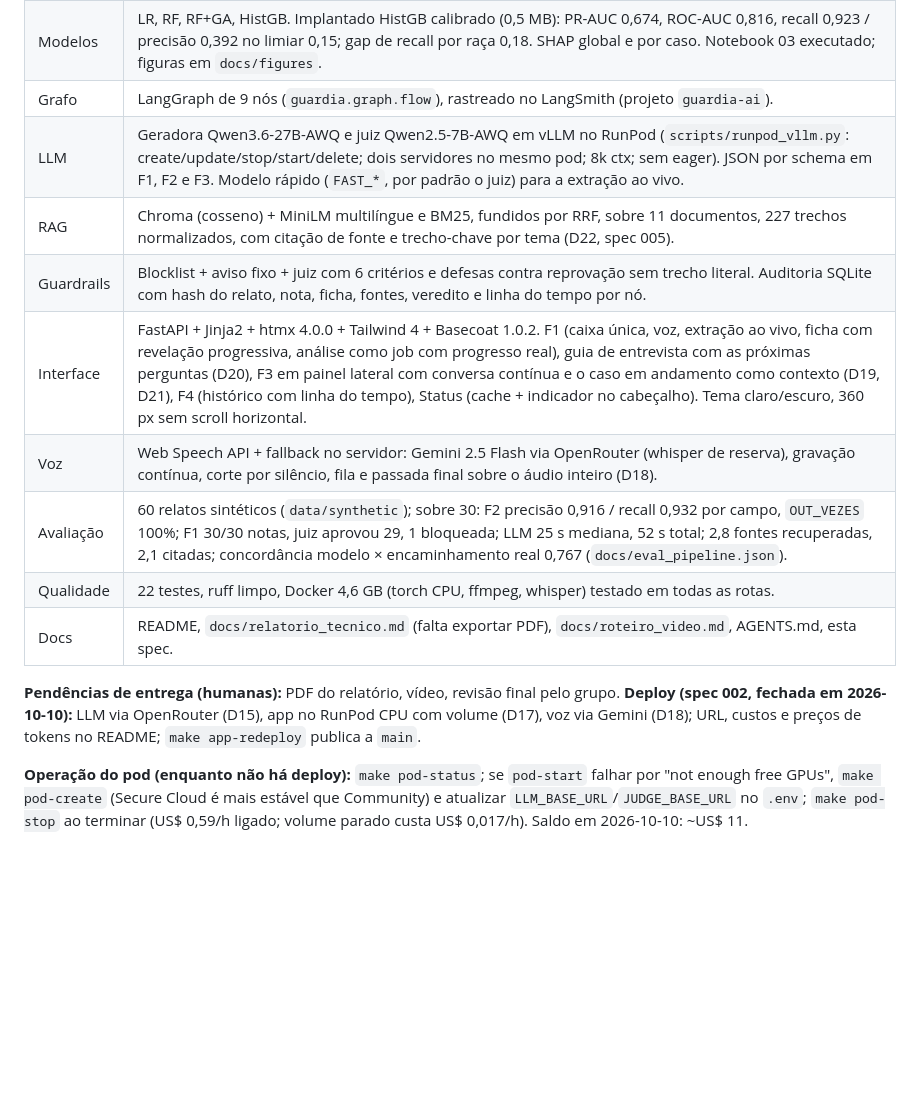
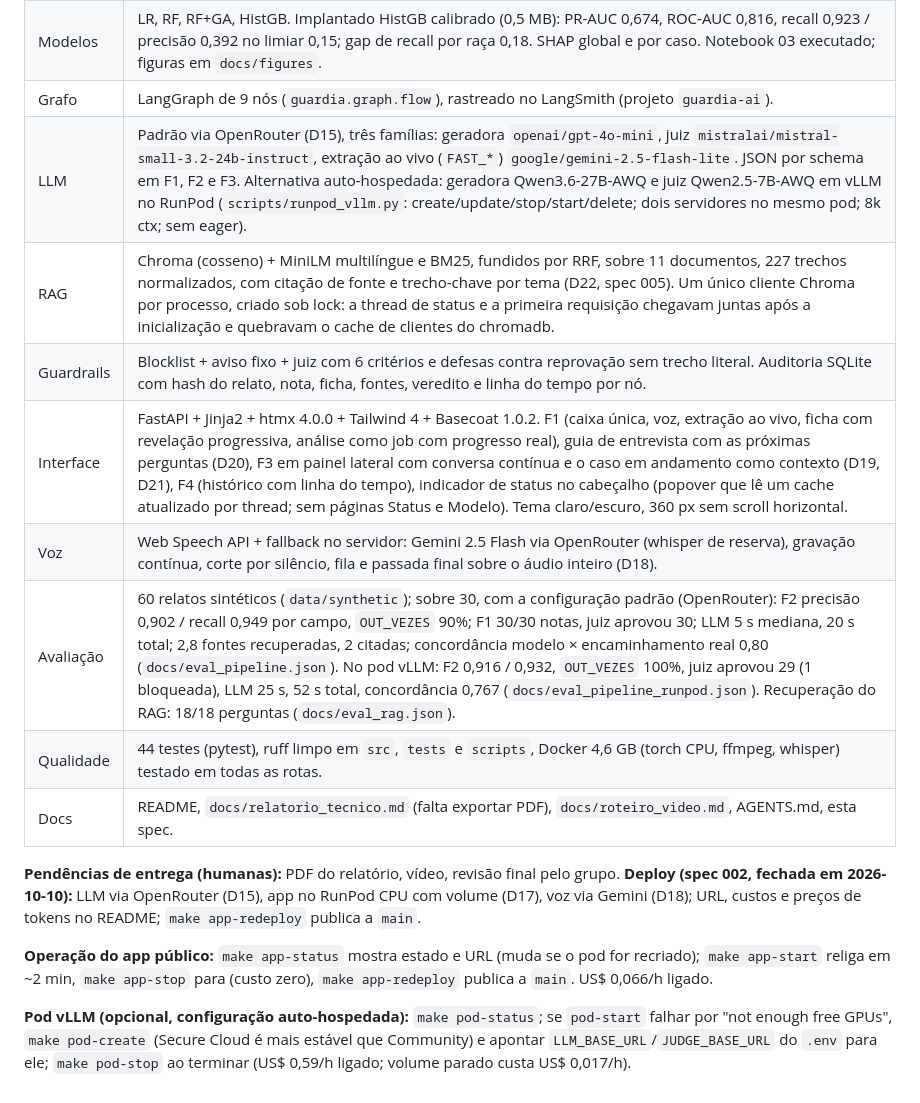
Before and after one commit to fiap-ssp-2025/tech-challenge-5, a Markdown page: spec.md, the part around one of its changes. GitHub-like rendering; blank space fills up the shorter version.

Commit message:
Spec §10: estado v1.1 (LLM via OpenRouter, avaliação atual, 44 testes, operação do app)
Co-Authored-By: Claude Opus 5.5 <noreply@anthropic.com>

```diff
--- a/spec.md
+++ b/spec.md
@@ -184,16 +184,18 @@ https://huggingface.co/fiap-ssp-2025/tc5-guardia-encaminhamento. Apresentação:
 | Dados | `guardia.data.features`: SINAN 2024 → 280.757 linhas, 42 features, alvo `ENCAMINHA_PROTECAO` (28,3%). Notebook 02 executado. |
 | Modelos | LR, RF, RF+GA, HistGB. Implantado HistGB calibrado (0,5 MB): PR-AUC 0,674, ROC-AUC 0,816, recall 0,923 / precisão 0,392 no limiar 0,15; gap de recall por raça 0,18. SHAP global e por caso. Notebook 03 executado; figuras em `docs/figures`. |
 | Grafo | LangGraph de 9 nós (`guardia.graph.flow`), rastreado no LangSmith (projeto `guardia-ai`). |
-| LLM | Geradora Qwen3.6-27B-AWQ e juiz Qwen2.5-7B-AWQ em vLLM no RunPod (`scripts/runpod_vllm.py`: create/update/stop/start/delete; dois servidores no mesmo pod; 8k ctx; sem eager). JSON por schema em F1, F2 e F3. Modelo rápido (`FAST_*`, por padrão o juiz) para a extração ao vivo. |
-| RAG | Chroma (cosseno) + MiniLM multilíngue e BM25, fundidos por RRF, sobre 11 documentos, 227 trechos normalizados, com citação de fonte e trecho-chave por tema (D22, spec 005). |
+| LLM | Padrão via OpenRouter (D15), três famílias: geradora `openai/gpt-4o-mini`, juiz `mistralai/mistral-small-3.2-24b-instruct`, extração ao vivo (`FAST_*`) `google/gemini-2.5-flash-lite`. JSON por schema em F1, F2 e F3. Alternativa auto-hospedada: geradora Qwen3.6-27B-AWQ e juiz Qwen2.5-7B-AWQ em vLLM no RunPod (`scripts/runpod_vllm.py`: create/update/stop/start/delete; dois servidores no mesmo pod; 8k ctx; sem eager). |
+| RAG | Chroma (cosseno) + MiniLM multilíngue e BM25, fundidos por RRF, sobre 11 documentos, 227 trechos normalizados, com citação de fonte e trecho-chave por tema (D22, spec 005). Um único cliente Chroma por processo, criado sob lock: a thread de status e a primeira requisição chegavam juntas após a inicialização e quebravam o cache de clientes do chromadb. |
 | Guardrails | Blocklist + aviso fixo + juiz com 6 critérios e defesas contra reprovação sem trecho literal. Auditoria SQLite com hash do relato, nota, ficha, fontes, veredito e linha do tempo por nó. |
-| Interface | FastAPI + Jinja2 + htmx 4.0.0 + Tailwind 4 + Basecoat 1.0.2. F1 (caixa única, voz, extração ao vivo, ficha com revelação progressiva, análise como job com progresso real), guia de entrevista com as próximas perguntas (D20), F3 em painel lateral com conversa contínua e o caso em andamento como contexto (D19, D21), F4 (histórico com linha do tempo), Status (cache + indicador no cabeçalho). Tema claro/escuro, 360 px sem scroll horizontal. |
+| Interface | FastAPI + Jinja2 + htmx 4.0.0 + Tailwind 4 + Basecoat 1.0.2. F1 (caixa única, voz, extração ao vivo, ficha com revelação progressiva, análise como job com progresso real), guia de entrevista com as próximas perguntas (D20), F3 em painel lateral com conversa contínua e o caso em andamento como contexto (D19, D21), F4 (histórico com linha do tempo), indicador de status no cabeçalho (popover que lê um cache atualizado por thread; sem páginas Status e Modelo). Tema claro/escuro, 360 px sem scroll horizontal. |
 | Voz | Web Speech API + fallback no servidor: Gemini 2.5 Flash via OpenRouter (whisper de reserva), gravação contínua, corte por silêncio, fila e passada final sobre o áudio inteiro (D18). |
-| Avaliação | 60 relatos sintéticos (`data/synthetic`); sobre 30: F2 precisão 0,916 / recall 0,932 por campo, `OUT_VEZES` 100%; F1 30/30 notas, juiz aprovou 29, 1 bloqueada; LLM 25 s mediana, 52 s total; 2,8 fontes recuperadas, 2,1 citadas; concordância modelo × encaminhamento real 0,767 (`docs/eval_pipeline.json`). |
-| Qualidade | 22 testes, ruff limpo, Docker 4,6 GB (torch CPU, ffmpeg, whisper) testado em todas as rotas. |
+| Avaliação | 60 relatos sintéticos (`data/synthetic`); sobre 30, com a configuração padrão (OpenRouter): F2 precisão 0,902 / recall 0,949 por campo, `OUT_VEZES` 90%; F1 30/30 notas, juiz aprovou 30; LLM 5 s mediana, 20 s total; 2,8 fontes recuperadas, 2 citadas; concordância modelo × encaminhamento real 0,80 (`docs/eval_pipeline.json`). No pod vLLM: F2 0,916 / 0,932, `OUT_VEZES` 100%, juiz aprovou 29 (1 bloqueada), LLM 25 s, 52 s total, concordância 0,767 (`docs/eval_pipeline_runpod.json`). Recuperação do RAG: 18/18 perguntas (`docs/eval_rag.json`). |
+| Qualidade | 44 testes (pytest), ruff limpo em `src`, `tests` e `scripts`, Docker 4,6 GB (torch CPU, ffmpeg, whisper) testado em todas as rotas. |
 | Docs | README, `docs/relatorio_tecnico.md` (falta exportar PDF), `docs/roteiro_video.md`, AGENTS.md, esta spec. |
 
 **Pendências de entrega (humanas):** PDF do relatório, vídeo, revisão final pelo grupo.
 **Deploy (spec 002, fechada em 2026-10-10):** LLM via OpenRouter (D15), app no RunPod CPU com volume (D17), voz via Gemini (D18); URL, custos e preços de tokens no README; `make app-redeploy` publica a `main`.
 
-**Operação do pod (enquanto não há deploy):** `make pod-status`; se `pod-start` falhar por "not enough free GPUs", `make pod-create` (Secure Cloud é mais estável que Community) e atualizar `LLM_BASE_URL`/`JUDGE_BASE_URL` no `.env`; `make pod-stop` ao terminar (US$ 0,59/h ligado; volume parado custa US$ 0,017/h). Saldo em 2026-10-10: ~US$ 11.
+**Operação do app público:** `make app-status` mostra estado e URL (muda se o pod for recriado); `make app-start` religa em ~2 min, `make app-stop` para (custo zero), `make app-redeploy` publica a `main`. US$ 0,066/h ligado.
+
+**Pod vLLM (opcional, configuração auto-hospedada):** `make pod-status`; se `pod-start` falhar por "not enough free GPUs", `make pod-create` (Secure Cloud é mais estável que Community) e apontar `LLM_BASE_URL`/`JUDGE_BASE_URL` do `.env` para ele; `make pod-stop` ao terminar (US$ 0,59/h ligado; volume parado custa US$ 0,017/h).
```
Also changed, not shown: other parts of spec.md (+1 -1 lines).
